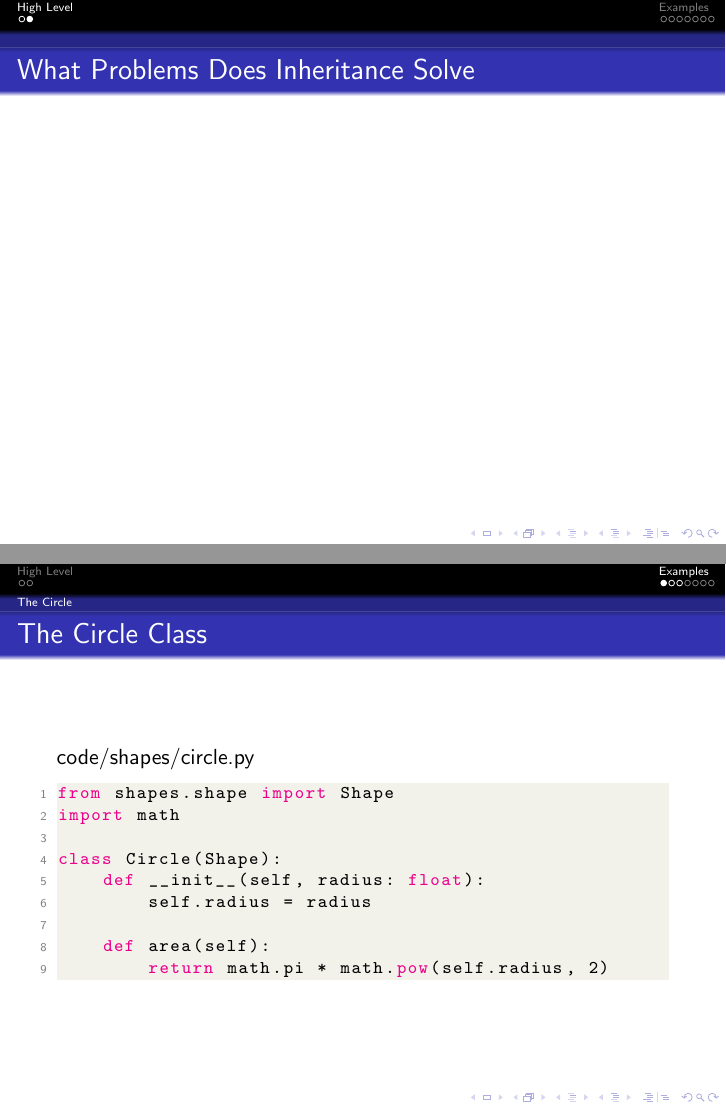
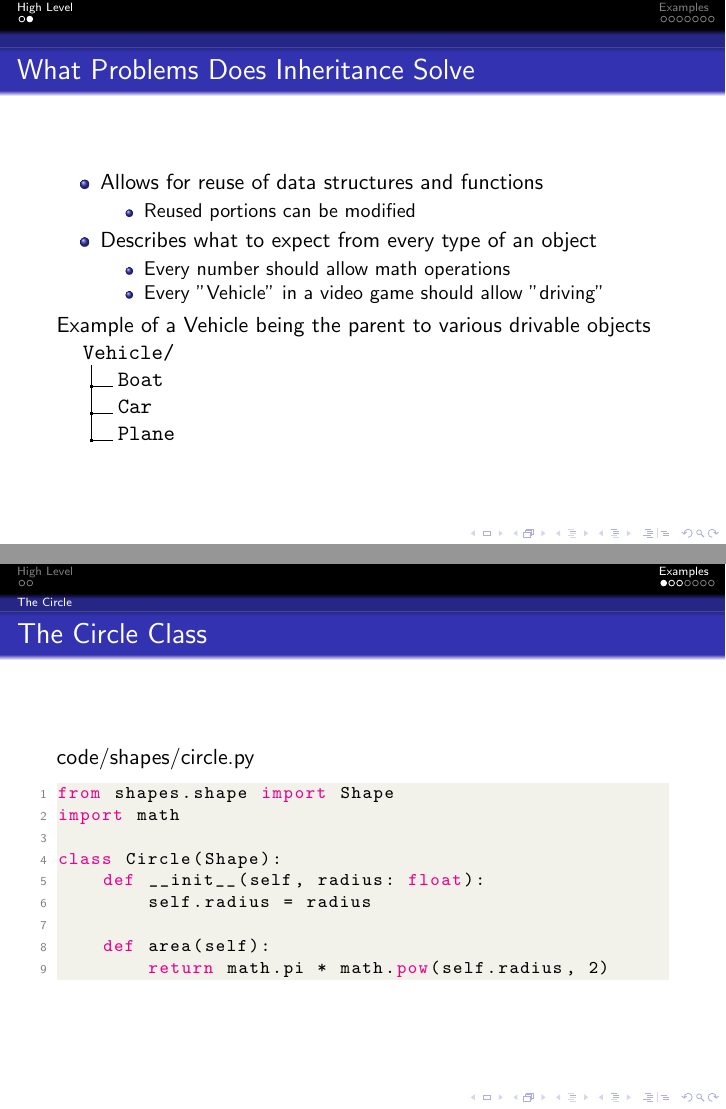
Before and after one commit to I-question-this/sample_lecture-oop, LaTeX slides (main.tex): pages 6 and 7 of 20 before the commit and pages 7 and 8 of 21 after it, joined at a grey line. Compiled offline with pdfLaTeX.

Commit message:
Adds inheritance slide

```diff
--- a/main.tex
+++ b/main.tex
@@ -111,6 +131,25 @@
 
   \begin{frame}
     \frametitle{What Problems Does Inheritance Solve}
+    \begin{itemize}
+      \item<1->Allows for reuse of data structures and functions
+        \begin{itemize}
+          \item Reused portions can be modified
+        \end{itemize}
+      \item<2->Describes what to expect from every type of an object
+        \begin{itemize}
+          \item Every number should allow math operations
+          \item Every "Vehicle" in a video game should allow "driving"
+        \end{itemize}
+    \end{itemize}
+    \pause
+    Example of a Vehicle being the parent to various drivable objects
+    \dirtree{%
+     .1 Vehicle/.
+     .2 Boat.
+     .2 Car.
+     .2 Plane.
+    }
   \end{frame}
 
 \section{Examples}
```
Also changed, not shown: main.pdf, main.tex (20 more changed lines).
